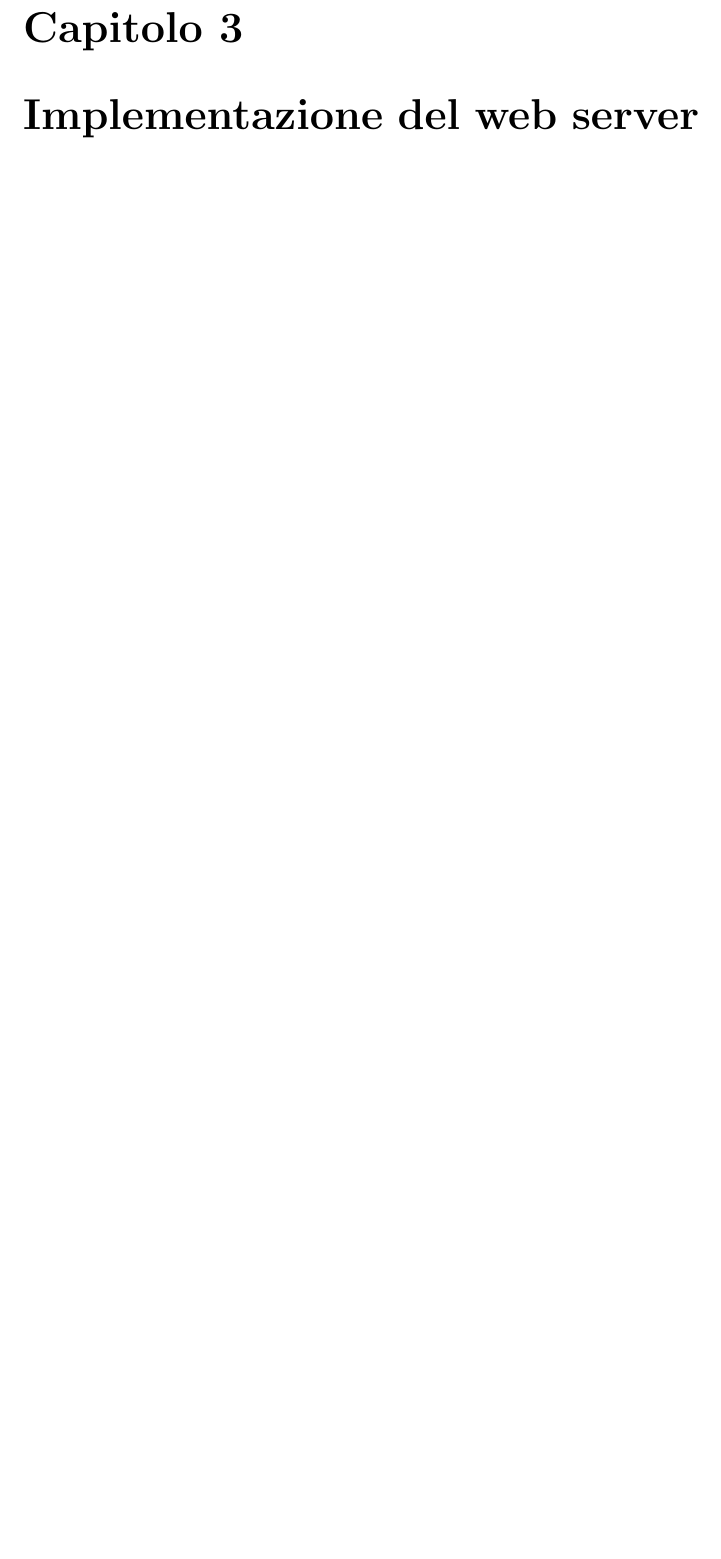
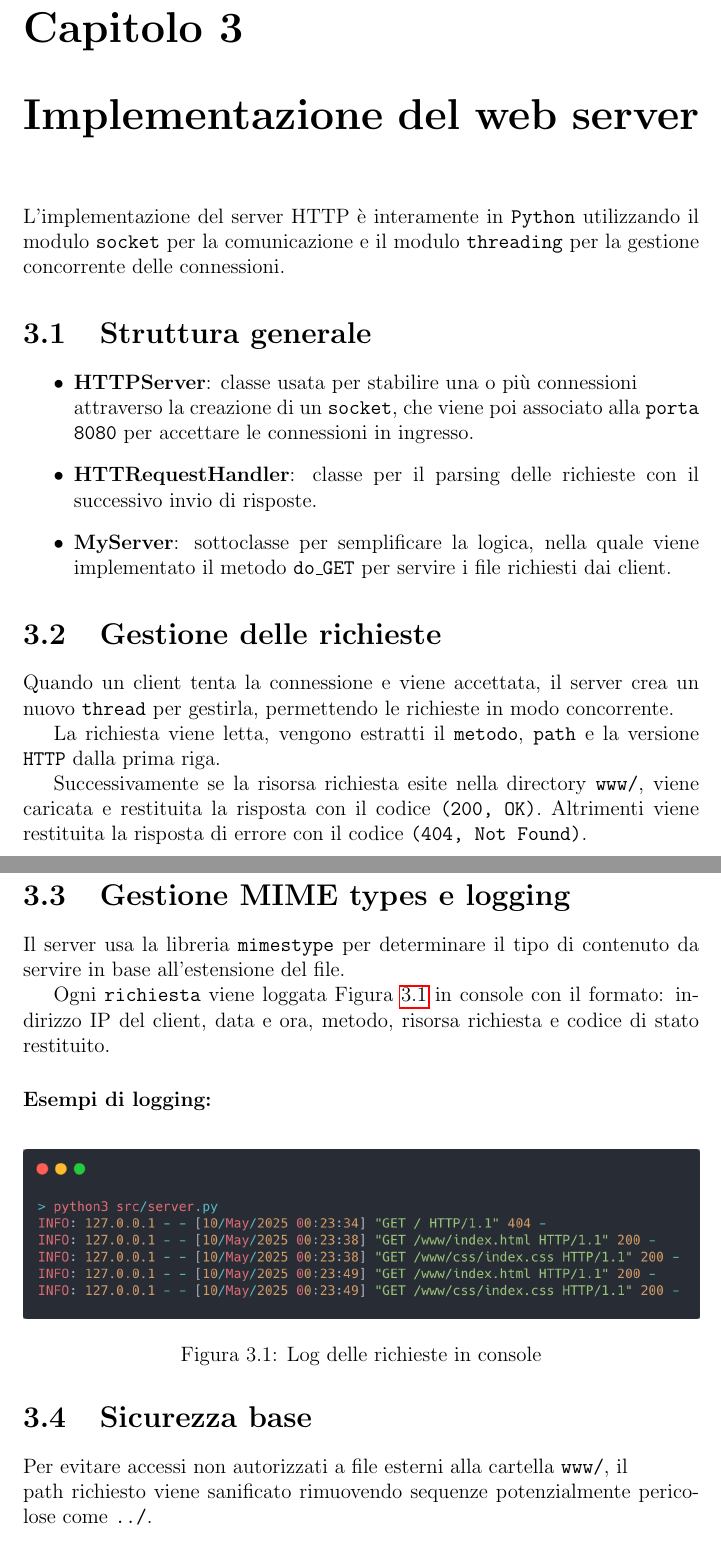
Before and after one commit to alessandrorebosio/NET25-httpServer, a LaTeX document (report/report.tex): part of page 5 of 9 before the commit and two parts of pages 5 and 6 of 10 after it, the two joined at a grey line, cut so that both start at the same text, the shorter picture padded with empty space. Compiled offline with pdfLaTeX.

Commit message:
add: project web server implementation

```diff
--- a/report/report.tex
+++ b/report/report.tex
@@ -71,3 +71,46 @@ invia una richiesta HTTP, il server interpreta la richiesta, individua il file r
 e restituisce il contenuto.
 
 \chapter{Implementazione del web server}
+L'implementazione del server HTTP è interamente in \texttt{Python} utilizzando il modulo \texttt{socket} per
+la comunicazione e il modulo \texttt{threading} per la gestione concorrente delle connessioni.
+
+\section{Struttura generale}
+\begin{itemize}
+    \item \textbf{HTTPServer}: classe usata per stabilire una o più connessioni \newline attraverso la creazione di
+          un \texttt{socket}, che viene poi associato alla \texttt{porta 8080} per accettare le connessioni in ingresso.
+    \item \textbf{HTTRequestHandler}: classe per il parsing delle richieste con il successivo invio di risposte.
+    \item \textbf{MyServer}: sottoclasse per semplificare la logica, nella quale viene implementato il
+          metodo \texttt{do\_GET} per servire i file richiesti dai client.
+\end{itemize}
+
+\section{Gestione delle richieste}
+Quando un client tenta la connessione e viene accettata, il server crea un nuovo \texttt{thread} per gestirla, permettendo
+le richieste in modo concorrente.
+
+La richiesta viene letta, vengono estratti il \texttt{metodo}, \texttt{path} e la versione \texttt{HTTP} dalla prima
+riga.
+
+Successivamente se la risorsa richiesta esite nella directory \texttt{www/}, viene caricata e restituita la risposta
+con il codice \texttt{(200, OK)}. Altrimenti viene restituita la risposta di errore con il codice \texttt{(404, Not Found)}.
+
+\section{Gestione MIME types e logging}
+Il server usa la libreria \texttt{mimestype} per determinare il tipo di contenuto da servire in base all'estensione del
+file.
+
+Ogni \texttt{richiesta} viene loggata \Cref{fig:logging} in console con il formato: indirizzo IP del client, data e ora, metodo, risorsa richiesta
+e codice di stato restituito.
+
+\subsubsection{Esempi di logging:}
+\begin{figure}[H]
+    \centering
+    \includegraphics[width=1\textwidth]{img/logging.png}
+    \caption{Log delle richieste in console}
+    \label{fig:logging}
+\end{figure}
+
+\section{Sicurezza base}
+
+Per evitare accessi non autorizzati a file esterni alla cartella \texttt{www/}, il \newline path richiesto viene sanificato
+rimuovendo sequenze potenzialmente pericolose come \texttt{../}.
+
+\subsubsection{Sicurezza del path:}
```
Also changed, not shown: report/img/logging.png (added), report/img/safe_path.png (added), report/report.pdf, report/report.tex (6 more changed lines).
